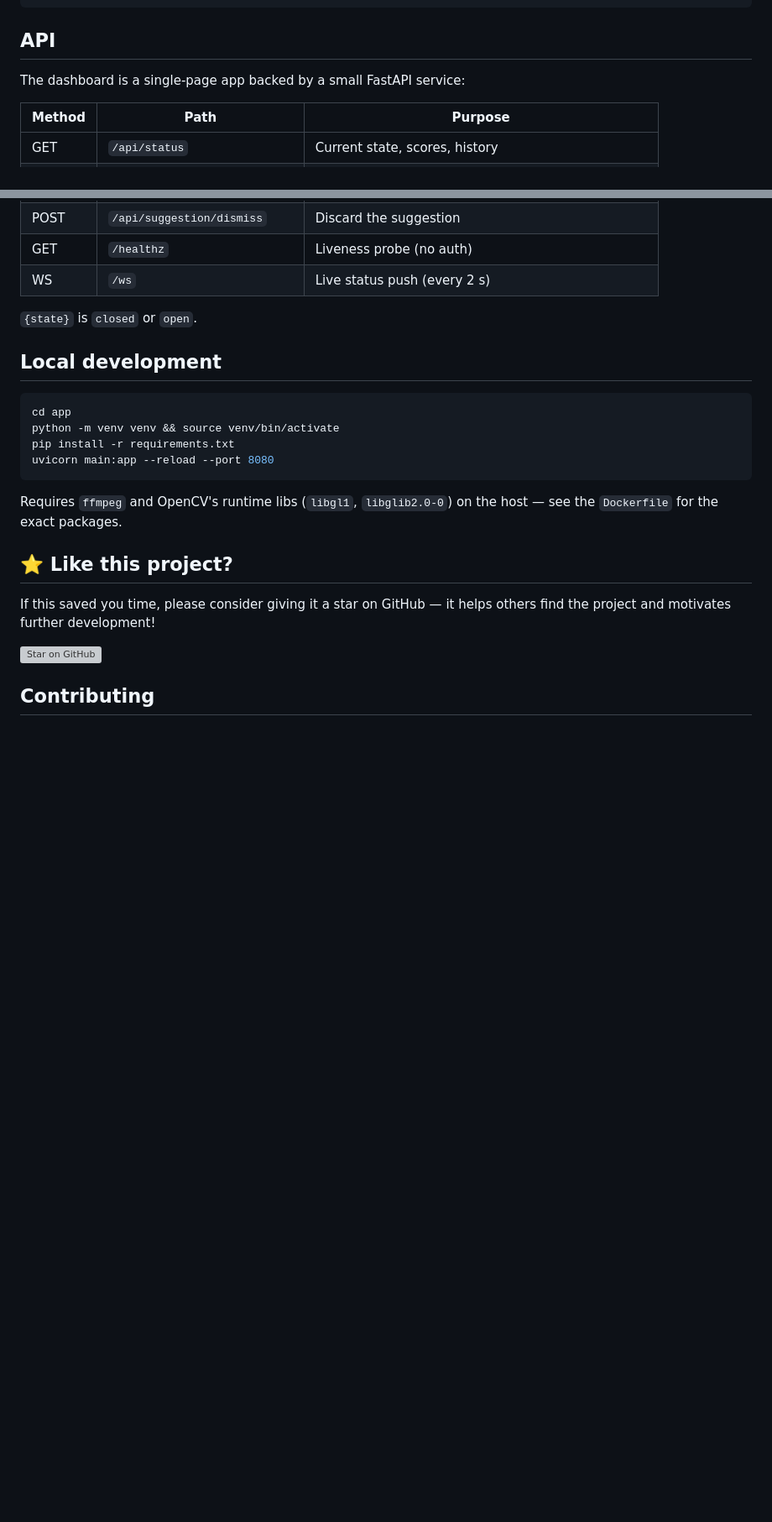
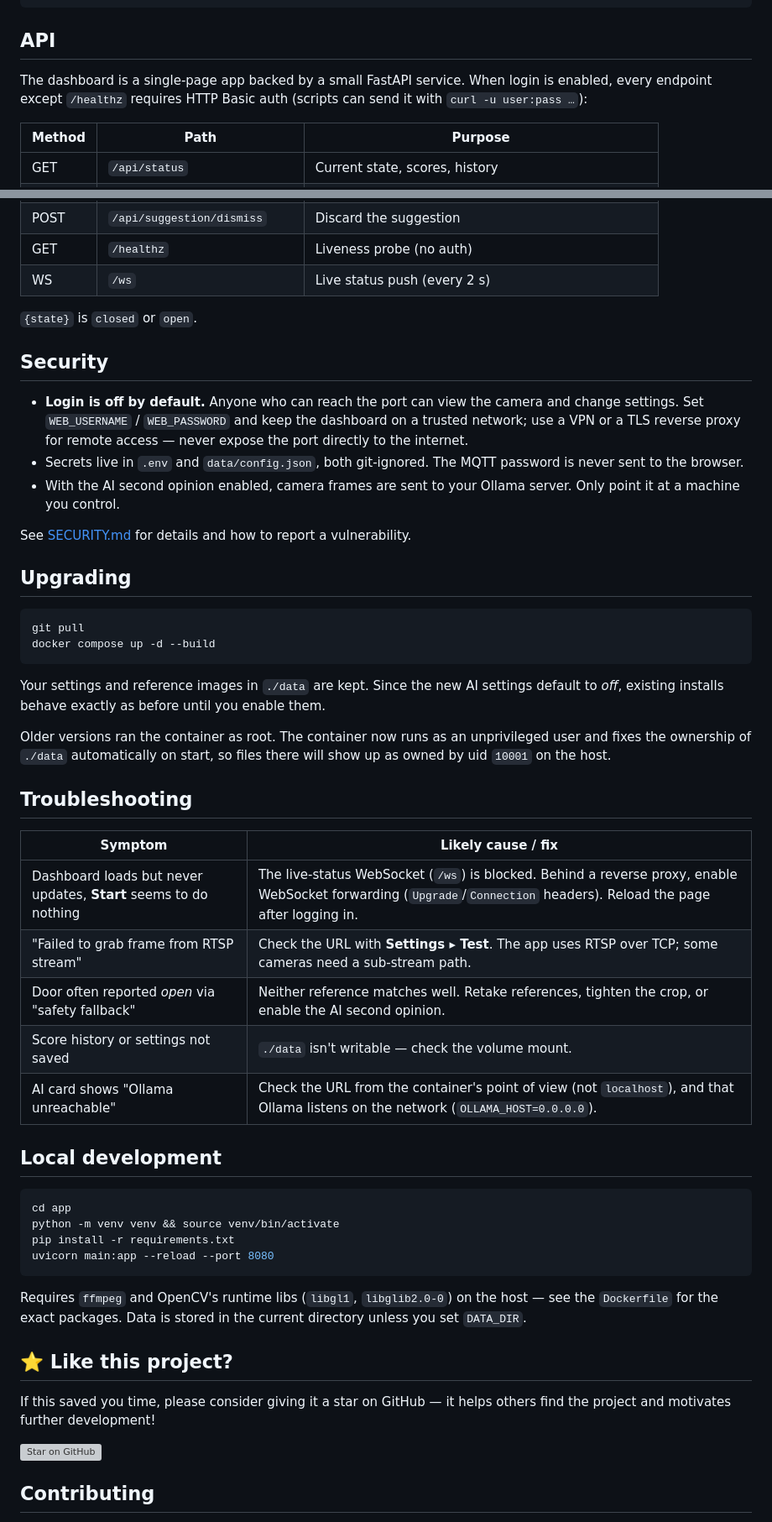
Before and after one commit to olizimmermann/garage_monitor, a Markdown page: readme.md, 2 parts joined by grey strips. Shown at 84% size. GitHub-like rendering; blank space fills up the shorter version; grey boxes are pictures that could not be loaded.

````diff
--- a/readme.md
+++ b/readme.md
@@ -201,7 +219,9 @@ mqtt:
 
 ## API
 
-The dashboard is a single-page app backed by a small FastAPI service:
+The dashboard is a single-page app backed by a small FastAPI service. When login is
+enabled, every endpoint except `/healthz` requires HTTP Basic auth (scripts can
+send it with `curl -u user:pass …`):
 
 | Method | Path                       | Purpose                              |
 | ------ | -------------------------- | ------------------------------------ |
@@ -228,6 +248,43 @@ The dashboard is a single-page app backed by a small FastAPI service:
 
 `{state}` is `closed` or `open`.
 
+## Security
+
+- **Login is off by default.** Anyone who can reach the port can view the camera and
+  change settings. Set `WEB_USERNAME` / `WEB_PASSWORD` and keep the dashboard on a
+  trusted network; use a VPN or a TLS reverse proxy for remote access — never expose
+  the port directly to the internet.
+- Secrets live in `.env` and `data/config.json`, both git-ignored. The MQTT password
+  is never sent to the browser.
+- With the AI second opinion enabled, camera frames are sent to your Ollama server.
+  Only point it at a machine you control.
+
+See [SECURITY.md](SECURITY.md) for details and how to report a vulnerability.
+
+## Upgrading
+
+```bash
+git pull
+docker compose up -d --build
+```
+
+Your settings and reference images in `./data` are kept. Since the new AI settings
+default to *off*, existing installs behave exactly as before until you enable them.
+
+Older versions ran the container as root. The container now runs as an unprivileged
+user and fixes the ownership of `./data` automatically on start, so files there will
+show up as owned by uid `10001` on the host.
+
+## Troubleshooting
+
+| Symptom | Likely cause / fix |
+| ------- | ------------------ |
+| Dashboard loads but never updates, **Start** seems to do nothing | The live-status WebSocket (`/ws`) is blocked. Behind a reverse proxy, enable WebSocket forwarding (`Upgrade`/`Connection` headers). Reload the page after logging in. |
+| "Failed to grab frame from RTSP stream" | Check the URL with **Settings ▸ Test**. The app uses RTSP over TCP; some cameras need a sub-stream path. |
+| Door often reported *open* via "safety fallback" | Neither reference matches well. Retake references, tighten the crop, or enable the AI second opinion. |
+| Score history or settings not saved | `./data` isn't writable — check the volume mount. |
+| AI card shows "Ollama unreachable" | Check the URL from the container's point of view (not `localhost`), and that Ollama listens on the network (`OLLAMA_HOST=0.0.0.0`). |
+
 ## Local development
 
 ```bash
@@ -238,7 +295,8 @@ uvicorn main:app --reload --port 8080
 ```
 
 Requires `ffmpeg` and OpenCV's runtime libs (`libgl1`, `libglib2.0-0`) on the host —
-see the `Dockerfile` for the exact packages.
+see the `Dockerfile` for the exact packages. Data is stored in the current directory
+unless you set `DATA_DIR`.
 
 ## ⭐ Like this project?
 
````
Also changed, not shown: other parts of readme.md (+27 -9 lines).
